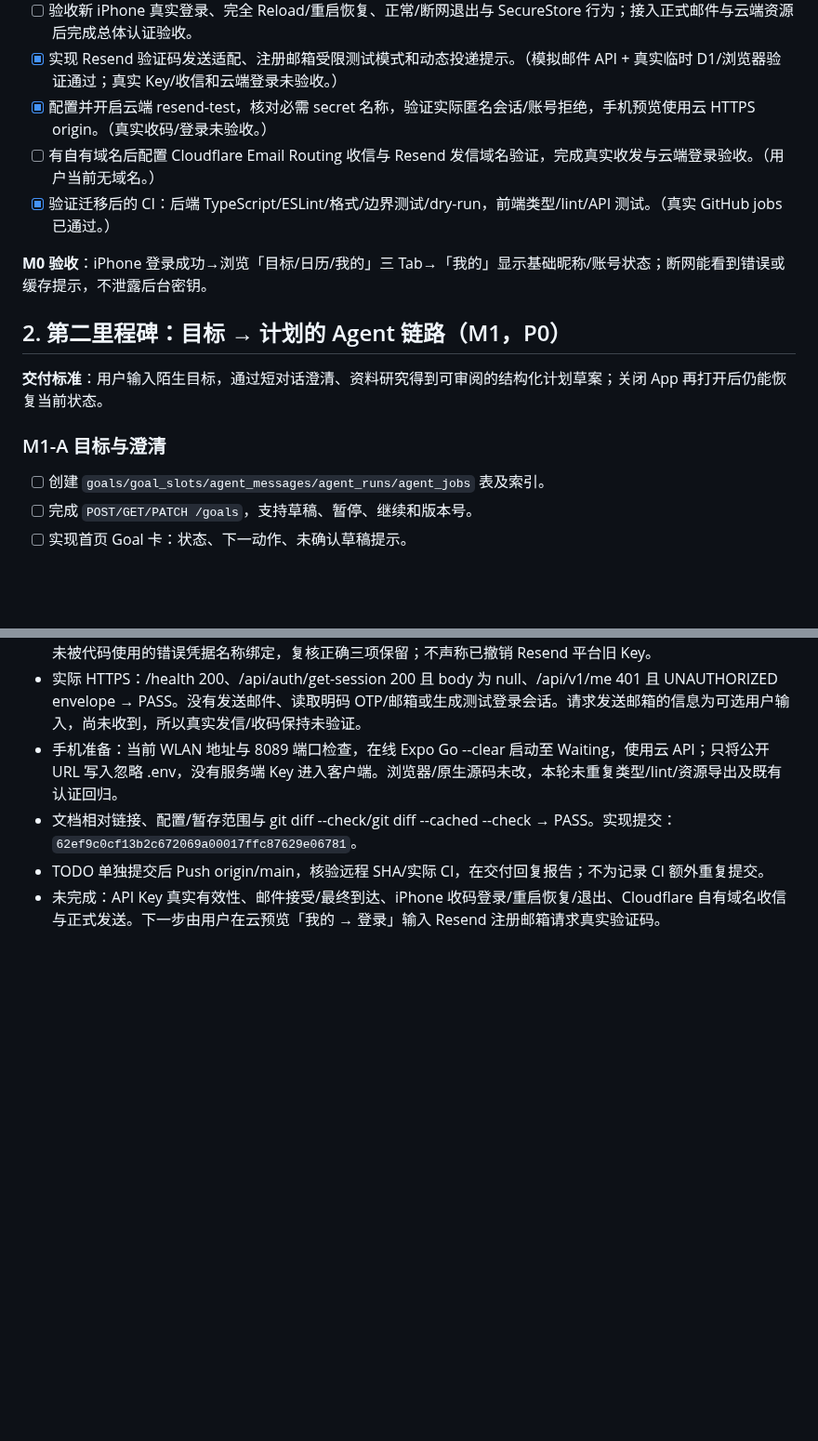
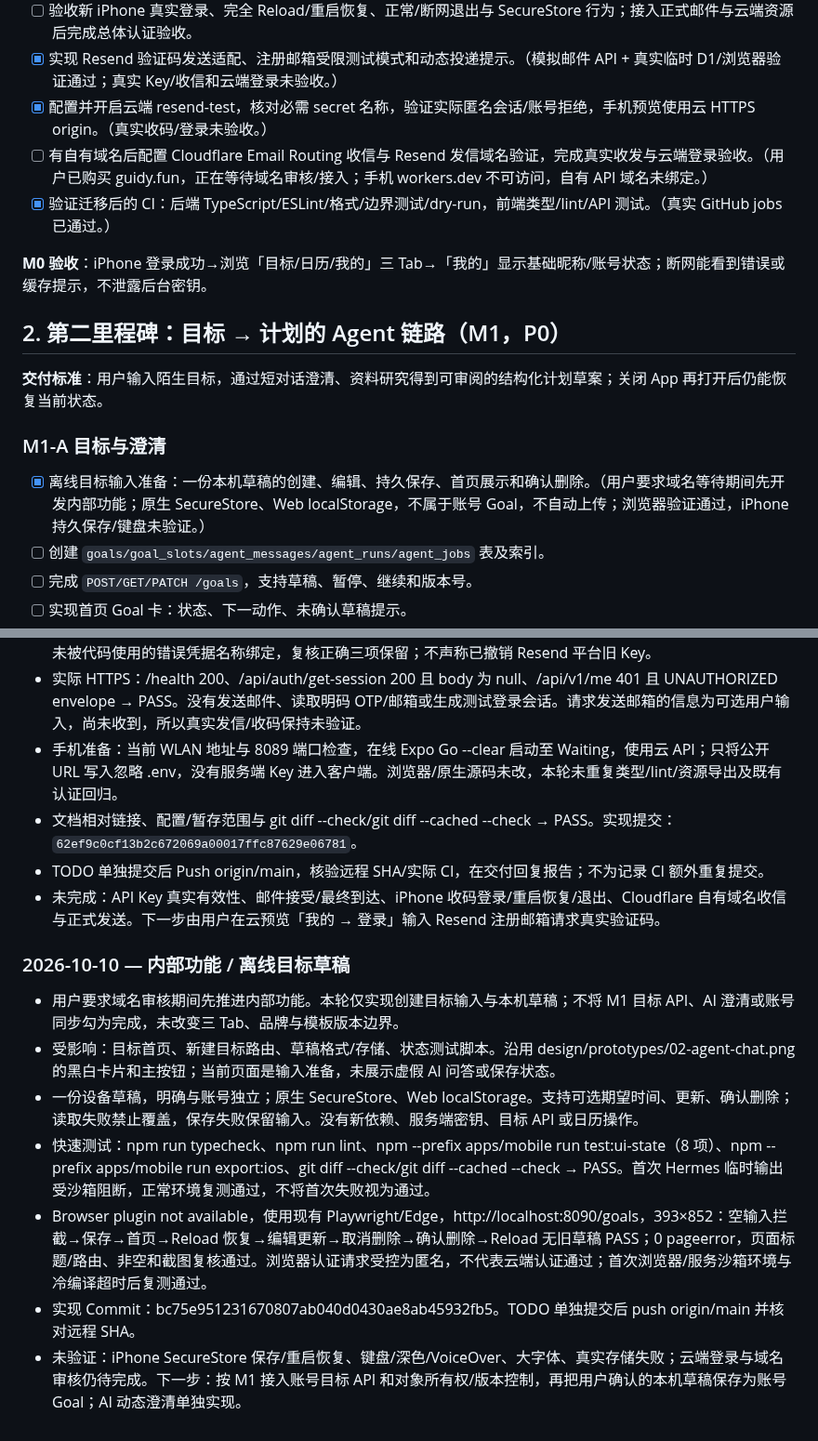
Before and after one commit to Tosidxyy/Guidy, a Markdown page: docs/TODO.md, 2 parts joined by grey strips. Shown at 93% size. Drawn GitHub-style; blank space fills up the shorter version.

Commit message:
docs(todo): record offline goal draft progress

```diff
--- a/docs/TODO.md
+++ b/docs/TODO.md
@@ -53,7 +53,7 @@
 - [ ] 验收新 iPhone 真实登录、完全 Reload/重启恢复、正常/断网退出与 SecureStore 行为；接入正式邮件与云端资源后完成总体认证验收。
 - [x] 实现 Resend 验证码发送适配、注册邮箱受限测试模式和动态投递提示。（模拟邮件 API + 真实临时 D1/浏览器验证通过；真实 Key/收信和云端登录未验收。）
 - [x] 配置并开启云端 resend-test，核对必需 secret 名称，验证实际匿名会话/账号拒绝，手机预览使用云 HTTPS origin。（真实收码/登录未验收。）
-- [ ] 有自有域名后配置 Cloudflare Email Routing 收信与 Resend 发信域名验证，完成真实收发与云端登录验收。（用户当前无域名。）
+- [ ] 有自有域名后配置 Cloudflare Email Routing 收信与 Resend 发信域名验证，完成真实收发与云端登录验收。（用户已购买 guidy.fun，正在等待域名审核/接入；手机 workers.dev 不可访问，自有 API 域名未绑定。）
 - [x] 验证迁移后的 CI：后端 TypeScript/ESLint/格式/边界测试/dry-run，前端类型/lint/API 测试。（真实 GitHub jobs 已通过。）
 
 **M0 验收**：iPhone 登录成功→浏览「目标/日历/我的」三 Tab→「我的」显示基础昵称/账号状态；断网能看到错误或缓存提示，不泄露后台密钥。
@@ -64,6 +64,7 @@
 
 ### M1-A 目标与澄清
 
+- [x] 离线目标输入准备：一份本机草稿的创建、编辑、持久保存、首页展示和确认删除。（用户要求域名等待期间先开发内部功能；原生 SecureStore、Web localStorage，不属于账号 Goal，不自动上传；浏览器验证通过，iPhone 持久保存/键盘未验证。）
 - [ ] 创建 `goals/goal_slots/agent_messages/agent_runs/agent_jobs` 表及索引。
 - [ ] 完成 `POST/GET/PATCH /goals`，支持草稿、暂停、继续和版本号。
 - [ ] 实现首页 Goal 卡：状态、下一动作、未确认草稿提示。
@@ -505,3 +506,13 @@ flowchart TD
 - 文档相对链接、配置/暂存范围与 git diff --check/git diff --cached --check → PASS。实现提交：`62ef9c0cf13b2c672069a00017ffc87629e06781`。
 - TODO 单独提交后 Push origin/main，核验远程 SHA/实际 CI，在交付回复报告；不为记录 CI 额外重复提交。
 - 未完成：API Key 真实有效性、邮件接受/最终到达、iPhone 收码登录/重启恢复/退出、Cloudflare 自有域名收信与正式发送。下一步由用户在云预览「我的 → 登录」输入 Resend 注册邮箱请求真实验证码。
+
+### 2026-10-10 — 内部功能 / 离线目标草稿
+
+- 用户要求域名审核期间先推进内部功能。本轮仅实现创建目标输入与本机草稿；不将 M1 目标 API、AI 澄清或账号同步勾为完成，未改变三 Tab、品牌与模板版本边界。
+- 受影响：目标首页、新建目标路由、草稿格式/存储、状态测试脚本。沿用 design/prototypes/02-agent-chat.png 的黑白卡片和主按钮；当前页面是输入准备，未展示虚假 AI 问答或保存状态。
+- 一份设备草稿，明确与账号独立；原生 SecureStore、Web localStorage。支持可选期望时间、更新、确认删除；读取失败禁止覆盖，保存失败保留输入。没有新依赖、服务端密钥、目标 API 或日历操作。
+- 快速测试：npm run typecheck、npm run lint、npm --prefix apps/mobile run test:ui-state（8 项）、npm --prefix apps/mobile run export:ios、git diff --check/git diff --cached --check → PASS。首次 Hermes 临时输出受沙箱阻断，正常环境复测通过，不将首次失败视为通过。
+- Browser plugin not available，使用现有 Playwright/Edge，http://localhost:8090/goals，393×852：空输入拦截→保存→首页→Reload 恢复→编辑更新→取消删除→确认删除→Reload 无旧草稿 PASS；0 pageerror，页面标题/路由、非空和截图复核通过。浏览器认证请求受控为匿名，不代表云端认证通过；首次浏览器/服务沙箱环境与冷编译超时后复测通过。
+- 实现 Commit：bc75e951231670807ab040d0430ae8ab45932fb5。TODO 单独提交后 push origin/main 并核对远程 SHA。
+- 未验证：iPhone SecureStore 保存/重启恢复、键盘/深色/VoiceOver、大字体、真实存储失败；云端登录与域名审核仍待完成。下一步：按 M1 接入账号目标 API 和对象所有权/版本控制，再把用户确认的本机草稿保存为账号 Goal；AI 动态澄清单独实现。
```
